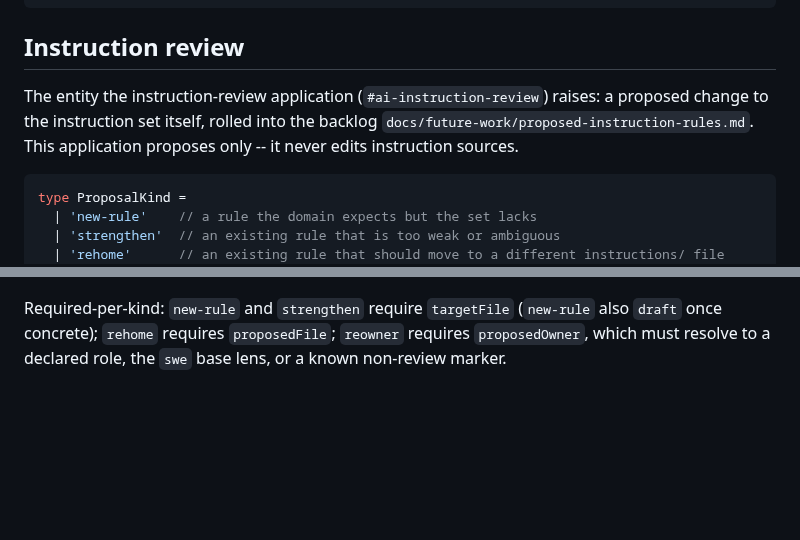
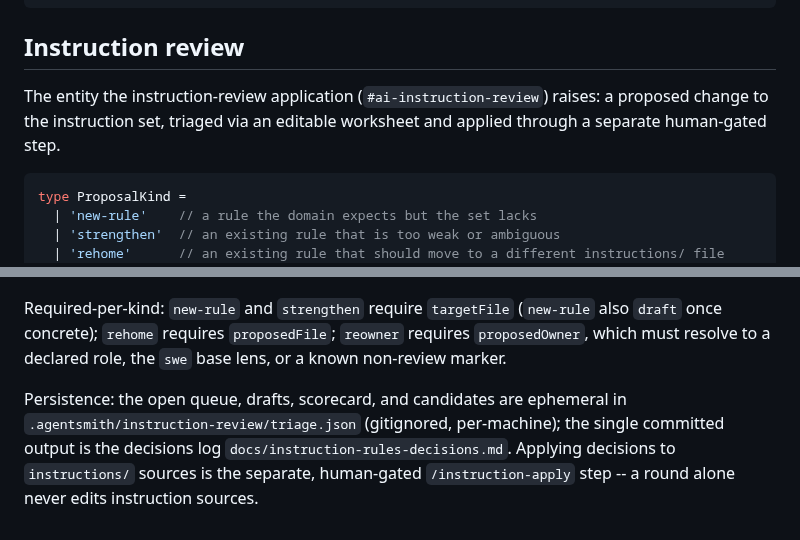
Before and after one commit to viniciussegura/agentsmith, a Markdown page: docs/reference-spec/entity-model.md, 2 parts joined by grey strips. Rendered like a GitHub page; blank space fills up the shorter version.

Commit message:
🤖 docs(entity-model): fix stale instruction-review section
Auto-fix of the scorecard nit: the "Instruction review" section cited a dead
path (docs/future-work/proposed-instruction-rules.md) and the stale "proposes
only -- never edits instruction sources" claim. Replace with the current v3
reality: ephemeral triage.json worksheet (queue/drafts/scorecard/candidates),
committed decisions log, and the separate human-gated /instruction-apply step.

Co-Authored-By: Claude Opus 4.8 (1M context) <noreply@anthropic.com>
Usage: model=claude-opus-4-8[1m]

````diff
--- a/docs/reference-spec/entity-model.md
+++ b/docs/reference-spec/entity-model.md
@@ -91,8 +91,7 @@ interface ReviewRoundInfo {
 
 ## Instruction review
 
-The entity the instruction-review application (`#ai-instruction-review`) raises: a proposed change to the instruction set itself, rolled into the backlog `docs/future-work/proposed-instruction-rules.md`.
-This application proposes only -- it never edits instruction sources.
+The entity the instruction-review application (`#ai-instruction-review`) raises: a proposed change to the instruction set, triaged via an editable worksheet and applied through a separate human-gated step.
 
 ```typescript
 type ProposalKind =
@@ -119,3 +118,5 @@ interface InstructionProposal {
 ```
 
 Required-per-kind: `new-rule` and `strengthen` require `targetFile` (`new-rule` also `draft` once concrete); `rehome` requires `proposedFile`; `reowner` requires `proposedOwner`, which must resolve to a declared role, the `swe` base lens, or a known non-review marker.
+
+Persistence: the open queue, drafts, scorecard, and candidates are ephemeral in `.agentsmith/instruction-review/triage.json` (gitignored, per-machine); the single committed output is the decisions log `docs/instruction-rules-decisions.md`. Applying decisions to `instructions/` sources is the separate, human-gated `/instruction-apply` step -- a round alone never edits instruction sources.
````
